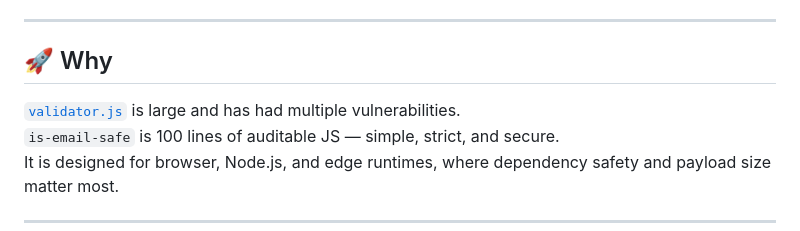
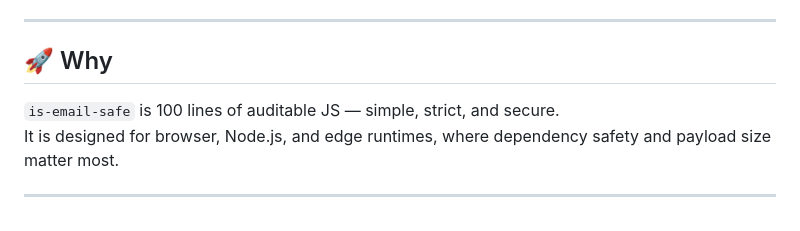
Before and after one commit to Yvancg/validators, a Markdown page: is-email-safe/README.md, the part around the change. Rendered like a GitHub page.

Commit message:
Update README.md
Signed-off-by: Y <66672463+Yvancg@users.noreply.github.com>

```diff
--- a/is-email-safe/README.md
+++ b/is-email-safe/README.md
@@ -10,7 +10,6 @@ No dependencies. Zero runtime risk from `eval` or regex DoS. MIT licensed.
 
 ## 🚀 Why
 
-[`validator.js`](https://www.npmjs.com/package/validator) is large and has had multiple vulnerabilities.
 `is-email-safe` is 100 lines of auditable JS — simple, strict, and secure.
 It is designed for browser, Node.js, and edge runtimes, where dependency safety and payload size matter most.
 
```
